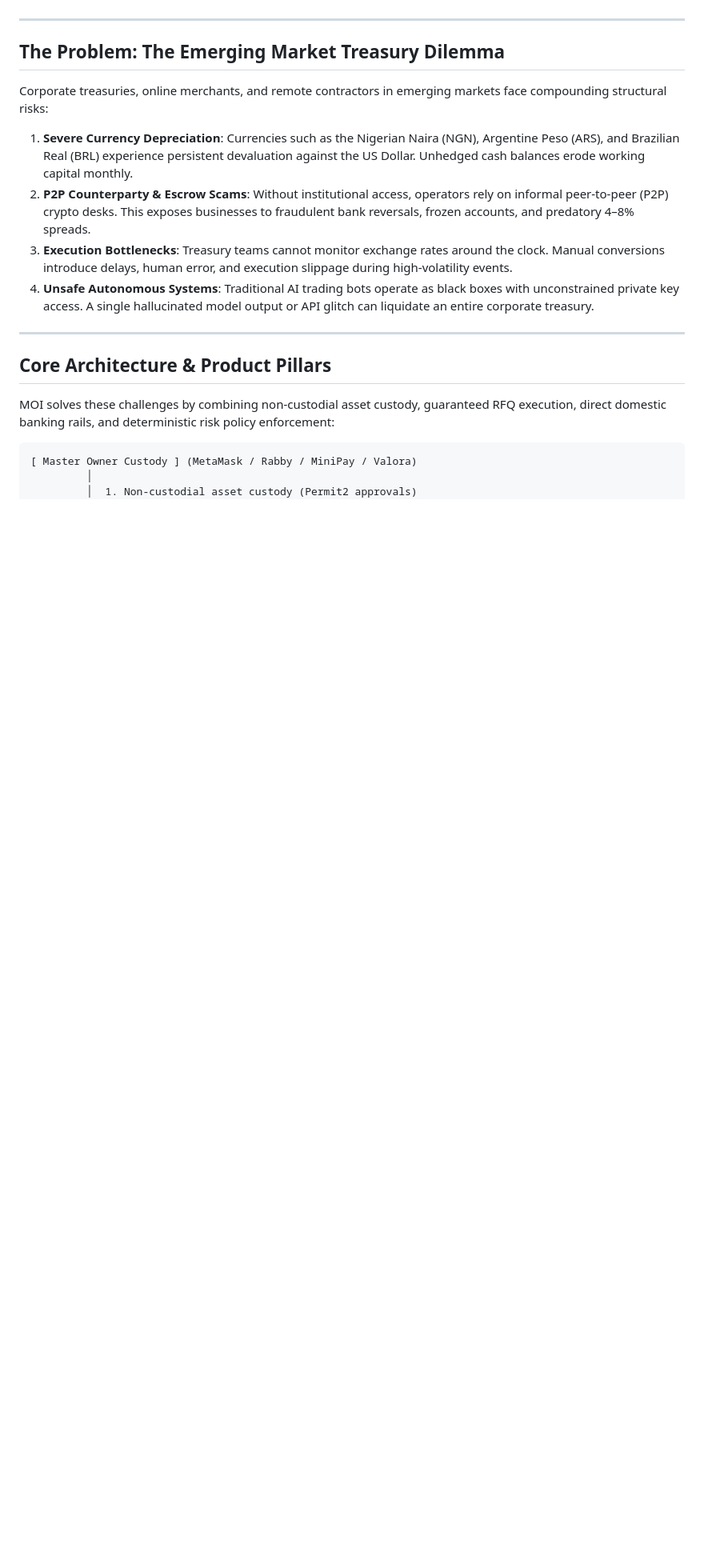
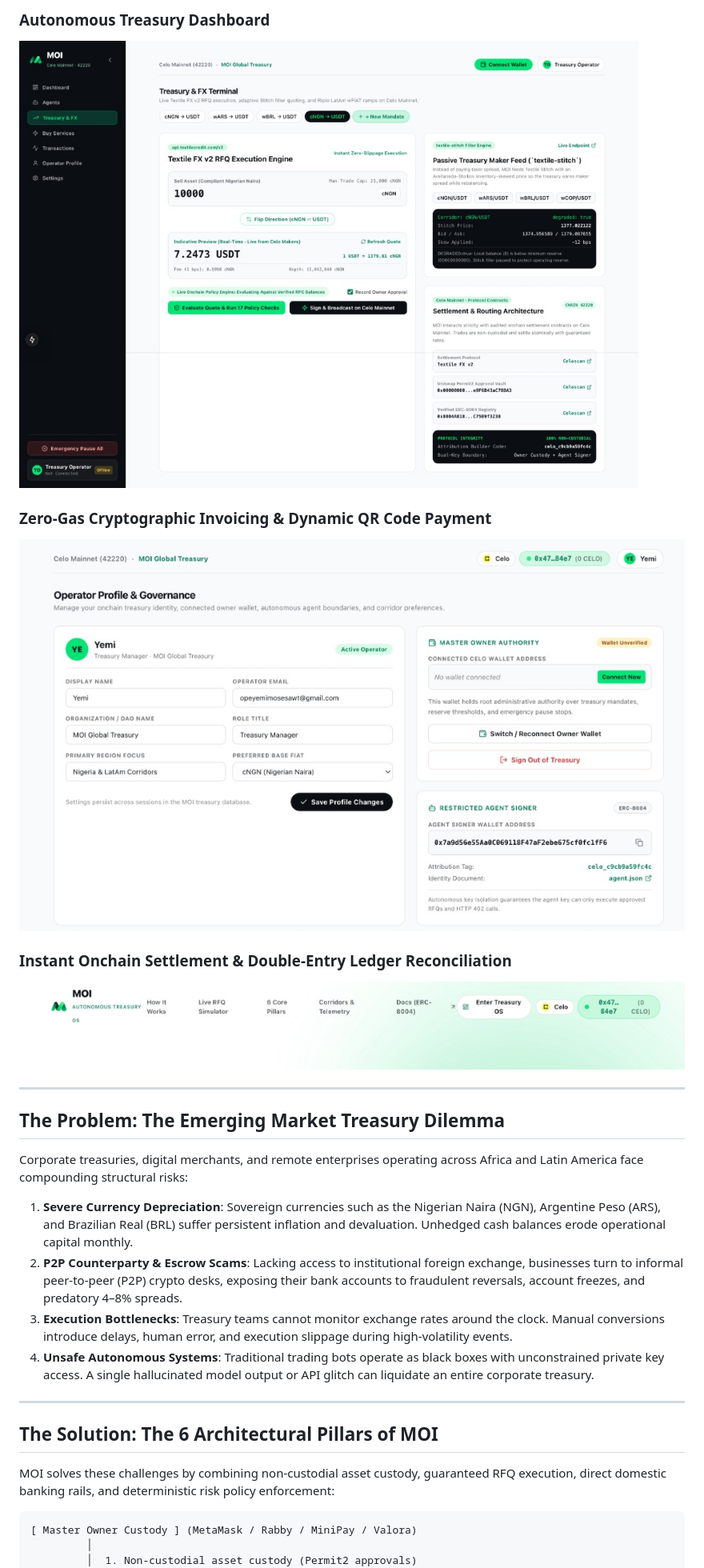
Before and after one commit to OpeyemiMoses/Moi, a Markdown page: README.md, the part around one of its changes. Shown at 80% size. Drawn GitHub-style; pictures changed too: docs/images/moi-dashboard-preview.jpg (added), docs/images/moi-invoicing-preview.jpg (added), docs/images/moi-payment-settlement.jpg (added); blank space fills up the shorter version.

```diff
--- a/README.md
+++ b/README.md
@@ -77,18 +82,26 @@ This walkthrough details how to verify MOI's onchain operations, deterministic s
+### Autonomous Treasury Dashboard
+![MOI Autonomous Treasury Dashboard](docs/images/moi-dashboard-preview.jpg)
+
+### Zero-Gas Cryptographic Invoicing & Dynamic QR Code Payment
+![MOI Cryptographic Invoicing & Dynamic QR Payment](docs/images/moi-invoicing-preview.jpg)
+
+### Instant Onchain Settlement & Double-Entry Ledger Reconciliation
+![MOI Payment Confirmation & Ledger Settlement](docs/images/moi-payment-settlement.jpg)
 
 ---
 
 ## The Problem: The Emerging Market Treasury Dilemma
 
-Corporate treasuries, online merchants, and remote contractors in emerging markets face compounding structural risks:
+Corporate treasuries, digital merchants, and remote enterprises operating across Africa and Latin America face compounding structural risks:
 
-1. **Severe Currency Depreciation**: Currencies such as the Nigerian Naira (NGN), Argentine Peso (ARS), and Brazilian Real (BRL) experience persistent devaluation against the US Dollar. Unhedged cash balances erode working capital monthly.
-2. **P2P Counterparty & Escrow Scams**: Without institutional access, operators rely on informal peer-to-peer (P2P) crypto desks. This exposes businesses to fraudulent bank reversals, frozen accounts, and predatory 4–8% spreads.
+1. **Severe Currency Depreciation**: Sovereign currencies such as the Nigerian Naira (NGN), Argentine Peso (ARS), and Brazilian Real (BRL) suffer persistent inflation and devaluation. Unhedged cash balances erode operational capital monthly.
+2. **P2P Counterparty & Escrow Scams**: Lacking access to institutional foreign exchange, businesses turn to informal peer-to-peer (P2P) crypto desks, exposing their bank accounts to fraudulent reversals, account freezes, and predatory 4–8% spreads.
 3. **Execution Bottlenecks**: Treasury teams cannot monitor exchange rates around the clock. Manual conversions introduce delays, human error, and execution slippage during high-volatility events.
-4. **Unsafe Autonomous Systems**: Traditional AI trading bots operate as black boxes with unconstrained private key access. A single hallucinated model output or API glitch can liquidate an entire corporate treasury.
+4. **Unsafe Autonomous Systems**: Traditional trading bots operate as black boxes with unconstrained private key access. A single hallucinated model output or API glitch can liquidate an entire corporate treasury.
 
 ---
 
-## Core Architecture & Product Pillars
+## The Solution: The 6 Architectural Pillars of MOI
 
 MOI solves these challenges by combining non-custodial asset custody, guaranteed RFQ execution, direct domestic banking rails, and deterministic risk policy enforcement:
 
```
Also changed, not shown: other parts of README.md (+110 -92 lines), 11 other files.
